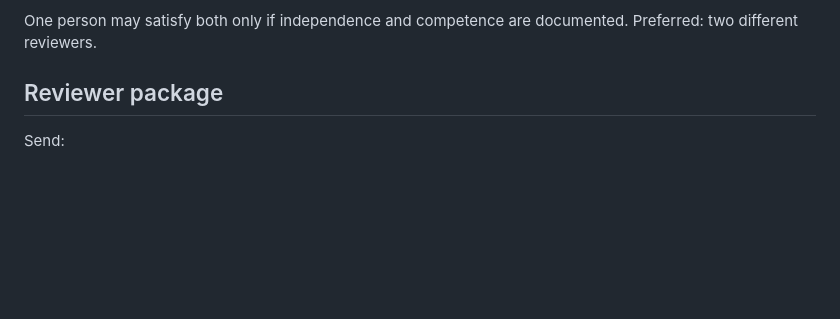
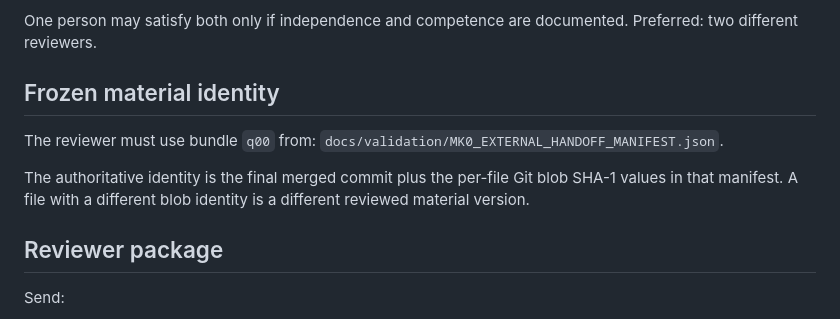
Before and after one commit to Em3rc0d/SOPHROSYNE, a Markdown page: experiments/q00/Q00_REVIEWER_HANDOFF.md, the part around the change. Rendered like a GitHub page; blank space fills up the shorter version.

Commit message:
research: bind Q00 reviewer handoff to exact material manifest

```diff
--- a/experiments/q00/Q00_REVIEWER_HANDOFF.md
+++ b/experiments/q00/Q00_REVIEWER_HANDOFF.md
@@ -30,6 +30,13 @@ Minimum:
 - does **not** decide participant outcomes or rewrite scenarios after seeing results.
 
 One person may satisfy both only if independence and competence are documented. Preferred: two different reviewers.
+
+## Frozen material identity
+
+The reviewer must use bundle `q00` from:
+`docs/validation/MK0_EXTERNAL_HANDOFF_MANIFEST.json`.
+
+The authoritative identity is the final merged commit plus the per-file Git blob SHA-1 values in that manifest. A file with a different blob identity is a different reviewed material version.
 
 ## Reviewer package
 
```
